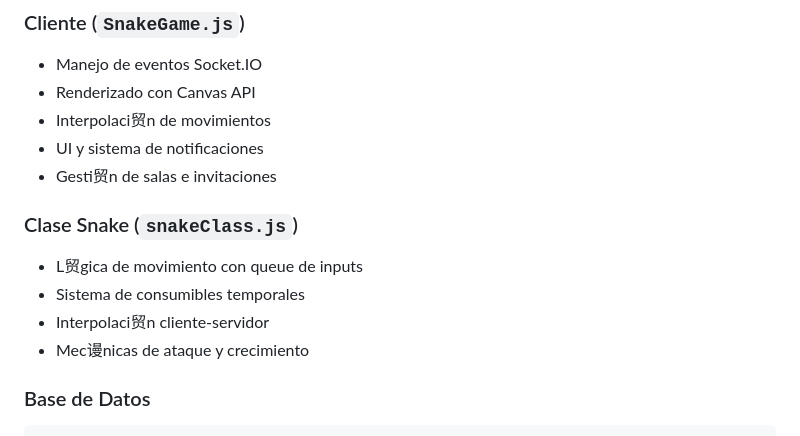
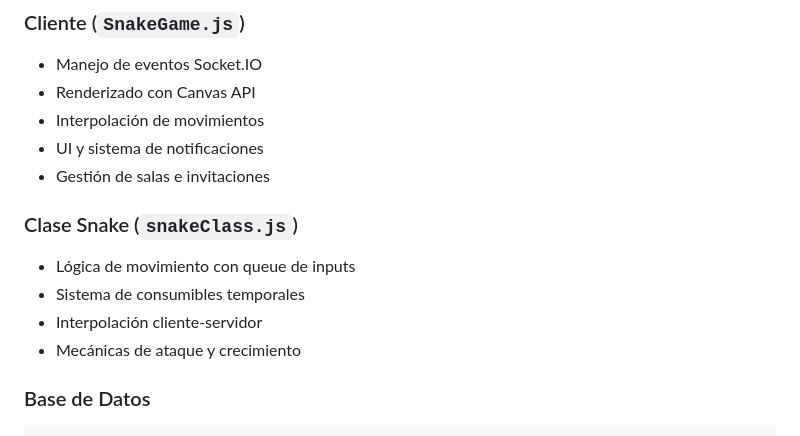
Before and after one commit to marto993/Snake-Multiplayer, a Markdown page: README.md, the part around the change printed below. GitHub-like rendering.

````diff
--- a/README.md
+++ b/README.md
@@ -73,15 +73,15 @@ El servidor corre en `http://localhost:3000`. La base de datos SQLite se crea au
 ### Cliente (`SnakeGame.js`)
 - Manejo de eventos Socket.IO
 - Renderizado con Canvas API
-- Interpolaci贸n de movimientos
+- Interpolación de movimientos
 - UI y sistema de notificaciones
-- Gesti贸n de salas e invitaciones
+- Gestión de salas e invitaciones
 
 ### Clase Snake (`snakeClass.js`)
-- L贸gica de movimiento con queue de inputs
+- Lógica de movimiento con queue de inputs
 - Sistema de consumibles temporales
-- Interpolaci贸n cliente-servidor
-- Mec谩nicas de ataque y crecimiento
+- Interpolación cliente-servidor
+- Mecánicas de ataque y crecimiento
 
 ### Base de Datos
 ```sql
````
Also changed, not shown: other parts of README.md (+46 -46 lines).
